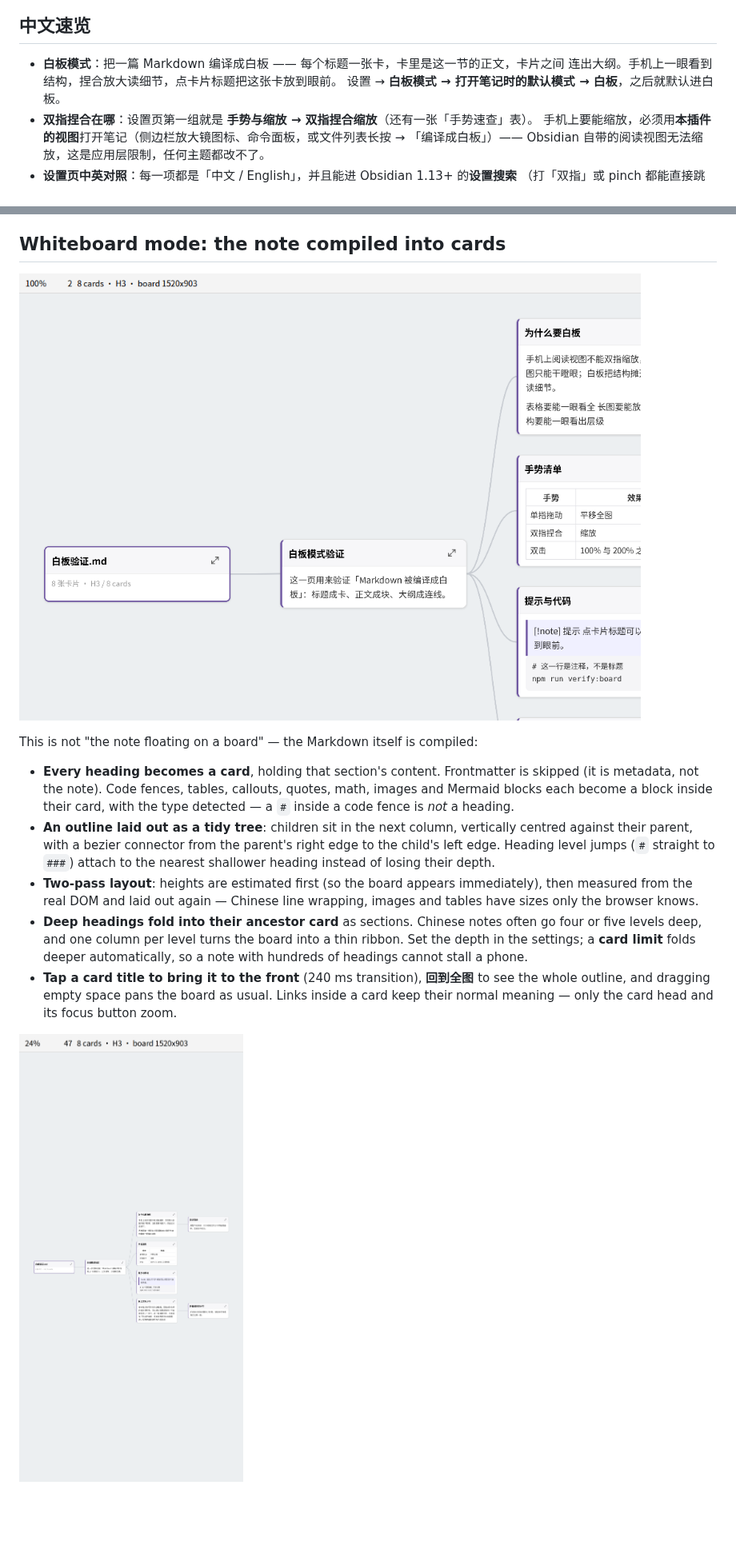
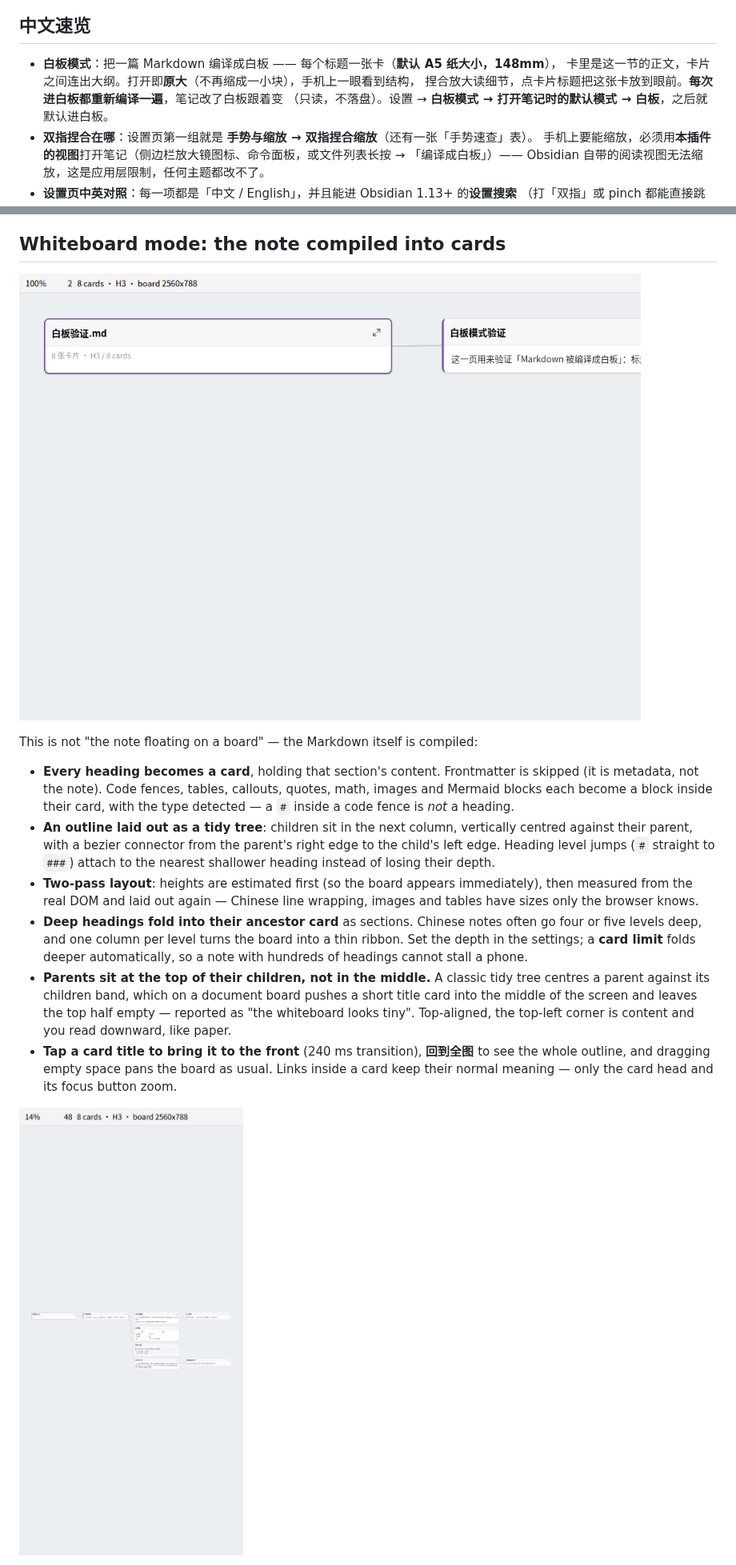
Before and after one commit to YaYII/obsidian-zoomable-reader, a Markdown page: README.md, 2 parts joined by grey strips. Shown at 80% size. GitHub-like rendering; pictures changed too: docs/images/screenshot-board-desktop.png, docs/images/screenshot-board-fit.png; blank space fills up the shorter version.

```diff
--- a/README.md
+++ b/README.md
@@ -13,9 +13,10 @@ wheel on desktop, drag to pan.
 
 ## 中文速览
 
-- **白板模式**：把一篇 Markdown 编译成白板 —— 每个标题一张卡，卡里是这一节的正文，卡片之间
-  连出大纲。手机上一眼看到结构，捏合放大读细节，点卡片标题把这张卡放到眼前。
-  设置 → **白板模式 → 打开笔记时的默认模式 → 白板**，之后就默认进白板。
+- **白板模式**：把一篇 Markdown 编译成白板 —— 每个标题一张卡（**默认 A5 纸大小，148mm**），
+  卡里是这一节的正文，卡片之间连出大纲。打开即**原大**（不再缩成一小块），手机上一眼看到结构，
+  捏合放大读细节，点卡片标题把这张卡放到眼前。**每次进白板都重新编译一遍**，笔记改了白板跟着变
+  （只读，不落盘）。设置 → **白板模式 → 打开笔记时的默认模式 → 白板**，之后就默认进白板。
 - **双指捏合在哪**：设置页第一组就是 **手势与缩放 → 双指捏合缩放**（还有一张「手势速查」表）。
   手机上要能缩放，必须用**本插件的视图**打开笔记（侧边栏放大镜图标、命令面板，或文件列表长按
   → 「编译成白板」）—— Obsidian 自带的阅读视图无法缩放，这是应用层限制，任何主题都改不了。
@@ -84,6 +85,10 @@ This is not "the note floating on a board" — the Markdown itself is compiled:
   levels deep, and one column per level turns the board into a thin ribbon. Set the depth in the
   settings; a **card limit** folds deeper automatically, so a note with hundreds of headings cannot
   stall a phone.
+- **Parents sit at the top of their children, not in the middle.** A classic tidy tree centres a
+  parent against its children band, which on a document board pushes a short title card into the
+  middle of the screen and leaves the top half empty — reported as "the whiteboard looks tiny".
+  Top-aligned, the top-left corner is content and you read downward, like paper.
 - **Tap a card title to bring it to the front** (240 ms transition), **回到全图** to see the whole
   outline, and dragging empty space pans the board as usual. Links inside a card keep their normal
   meaning — only the card head and its focus button zoom.
```
Also changed, not shown: other parts of README.md (+13 -4 lines), CHANGELOG.md (+28 -0 lines), docs/images/screenshot-board-mobile.png, 12 other files.
